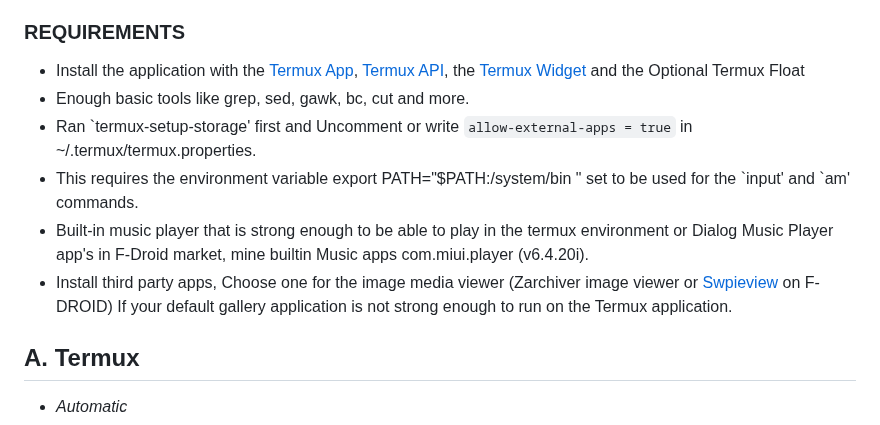
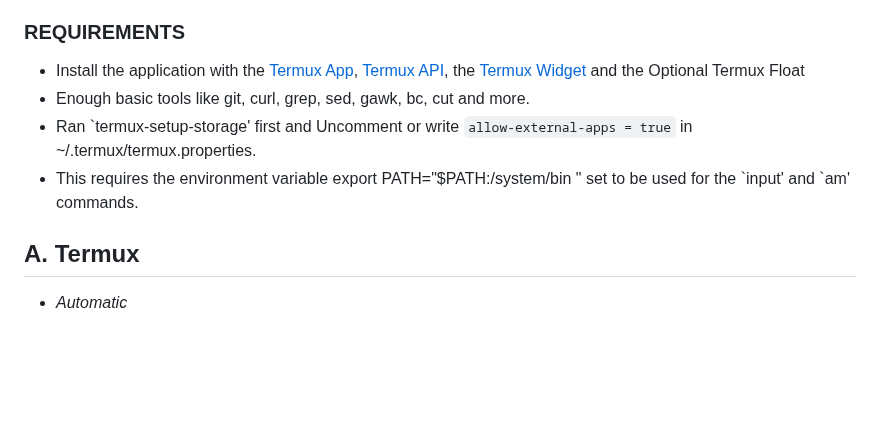
Before and after one commit to luisadha/alrc-termux, a Markdown page: README.md, the part around the change. Drawn GitHub-style; blank space fills up the shorter version.

```diff
--- a/README.md
+++ b/README.md
@@ -18,11 +18,9 @@ INSTALLATION
 ### REQUIREMENTS
 - Install the application with the [Termux App](https://f-droid.org/packages/com.termux/),
 [Termux API](https://f-droid.org/packages/com.termux.api/), the [Termux Widget](https://f-droid.org/packages/com.termux.widget/) and the Optional Termux Float
-- Enough basic tools like grep, sed, gawk, bc, cut and more.
+- Enough basic tools like git, curl, grep, sed, gawk, bc, cut and more.
 - Ran \`termux-setup-storage' first and Uncomment or write `allow-external-apps = true` in ~/.termux/termux.properties.
 - This requires the environment variable export PATH="$PATH:/system/bin " set to be used for the \`input' and \`am' commands.
-- Built-in music player that is strong enough to be able to play in the termux environment or Dialog Music Player app's in F-Droid market, mine builtin Music apps com.miui.player (v6.4.20i).
-- Install third party apps, Choose one for the image media viewer (Zarchiver image viewer or [Swpieview](https://f-droid.org/packages/org.voidptr.swpieview/) on F-DROID) If your default gallery application is not strong enough to run on the Termux application.
 
 
 A. Termux
```
